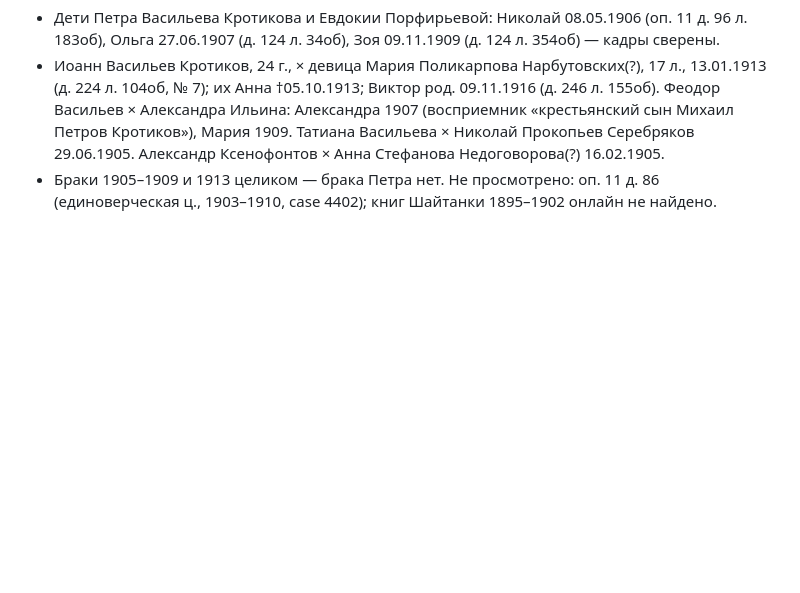
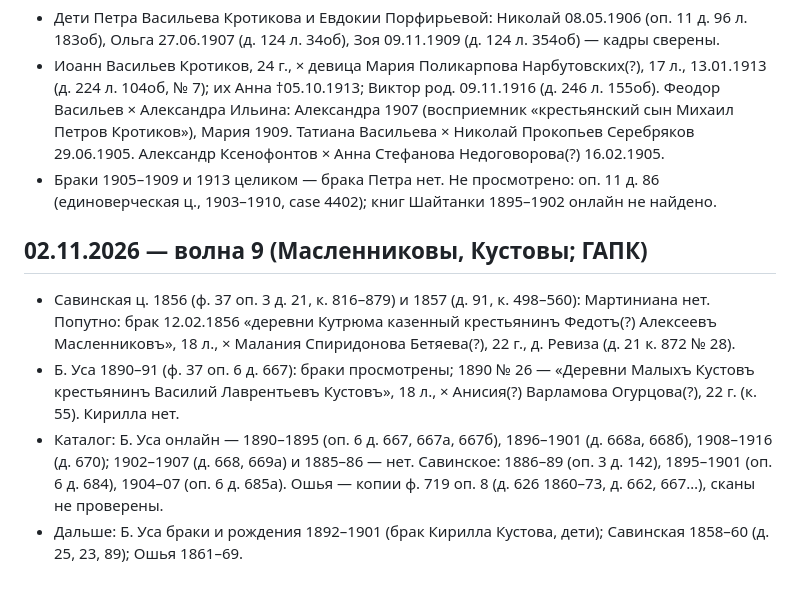
Before and after one commit to aevkone/drevo, a Markdown page: research/log.md, the part around the change. Rendered like a GitHub page; blank space fills up the shorter version.

Commit message:
Журнал: волна 9, Масленниковы и Кустовы (Савинская 1856–57, Б. Уса 1890–91, каталог ГАПК)
Co-Authored-By: Claude Opus 5.5 <noreply@anthropic.com>

```diff
--- a/research/log.md
+++ b/research/log.md
@@ -166,3 +166,9 @@
 - Дети Петра Васильева Кротикова и Евдокии Порфирьевой: Николай 08.05.1906 (оп. 11 д. 96 л. 183об), Ольга 27.06.1907 (д. 124 л. 34об), Зоя 09.11.1909 (д. 124 л. 354об) — кадры сверены.
 - Иоанн Васильев Кротиков, 24 г., × девица Мария Поликарпова Нарбутовских(?), 17 л., 13.01.1913 (д. 224 л. 104об, № 7); их Анна †05.10.1913; Виктор род. 09.11.1916 (д. 246 л. 155об). Феодор Васильев × Александра Ильина: Александра 1907 (восприемник «крестьянский сын Михаил Петров Кротиков»), Мария 1909. Татиана Васильева × Николай Прокопьев Серебряков 29.06.1905. Александр Ксенофонтов × Анна Стефанова Недоговорова(?) 16.02.1905.
 - Браки 1905–1909 и 1913 целиком — брака Петра нет. Не просмотрено: оп. 11 д. 86 (единоверческая ц., 1903–1910, case 4402); книг Шайтанки 1895–1902 онлайн не найдено.
+
+## 02.11.2026 — волна 9 (Масленниковы, Кустовы; ГАПК)
+- Савинская ц. 1856 (ф. 37 оп. 3 д. 21, к. 816–879) и 1857 (д. 91, к. 498–560): Мартиниана нет. Попутно: брак 12.02.1856 «деревни Кутрюма казенный крестьянинъ Федотъ(?) Алексеевъ Масленниковъ», 18 л., × Малания Спиридонова Бетяева(?), 22 г., д. Ревиза (д. 21 к. 872 № 28).
+- Б. Уса 1890–91 (ф. 37 оп. 6 д. 667): браки просмотрены; 1890 № 26 — «Деревни Малыхъ Кустовъ крестьянинъ Василий Лаврентьевъ Кустовъ», 18 л., × Анисия(?) Варламова Огурцова(?), 22 г. (к. 55). Кирилла нет.
+- Каталог: Б. Уса онлайн — 1890–1895 (оп. 6 д. 667, 667а, 667б), 1896–1901 (д. 668а, 668б), 1908–1916 (д. 670); 1902–1907 (д. 668, 669а) и 1885–86 — нет. Савинское: 1886–89 (оп. 3 д. 142), 1895–1901 (оп. 6 д. 684), 1904–07 (оп. 6 д. 685а). Ошья — копии ф. 719 оп. 8 (д. 626 1860–73, д. 662, 667…), сканы не проверены.
+- Дальше: Б. Уса браки и рождения 1892–1901 (брак Кирилла Кустова, дети); Савинская 1858–60 (д. 25, 23, 89); Ошья 1861–69.
```
